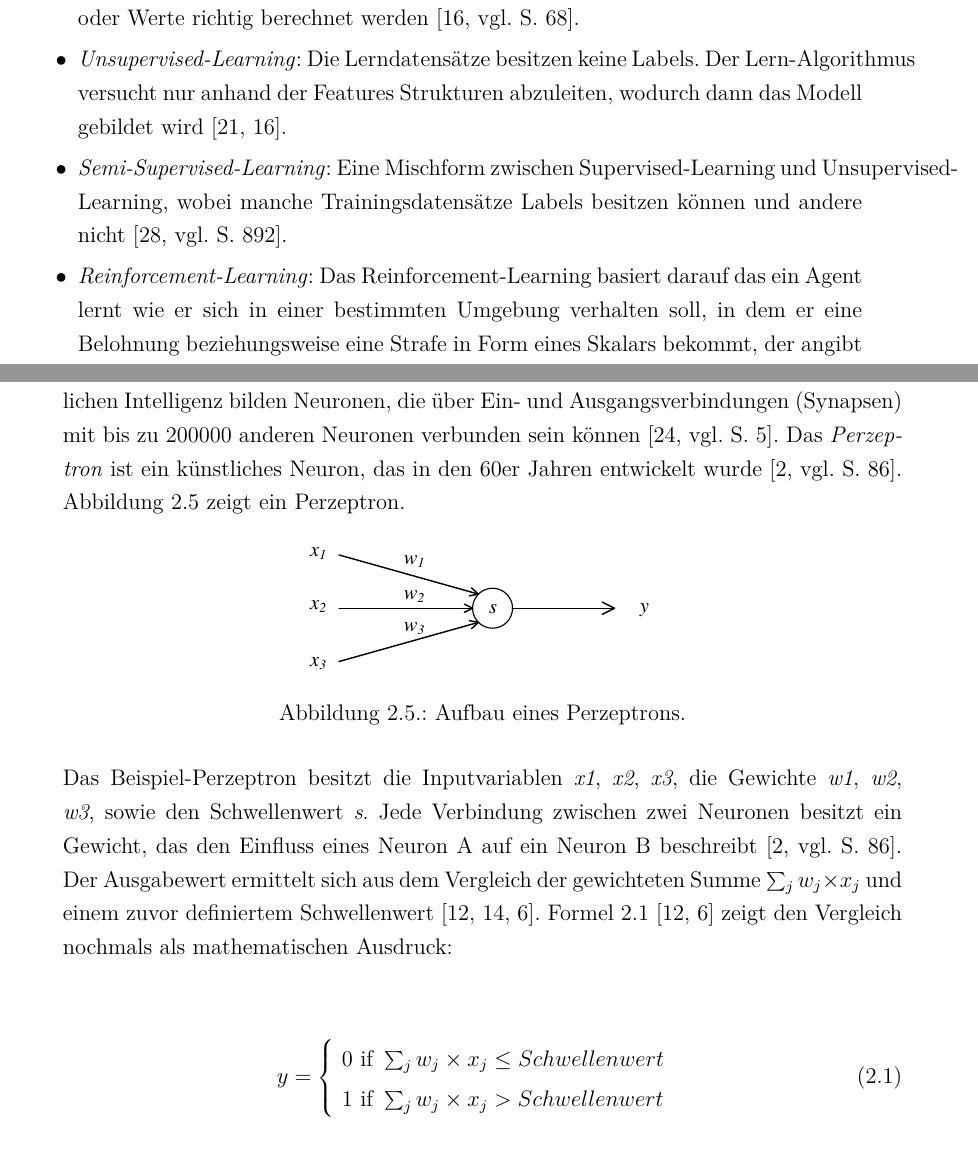
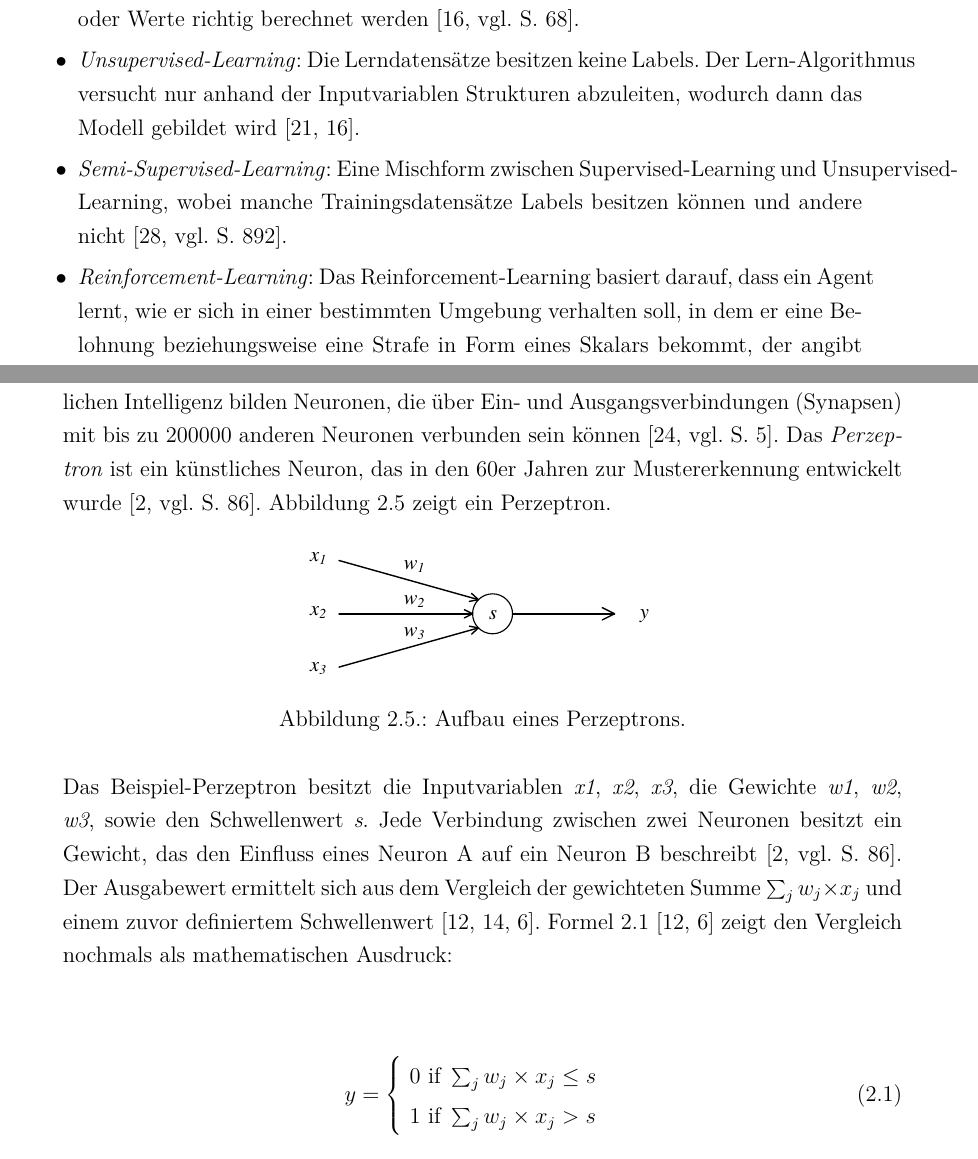
Before and after one commit to COA1IMB/BA-FABIAN_COTIC, a LaTeX thesis (Template.tex, which reads Kapitel2.tex): two parts of pages 31 and 32 of 53, joined at a grey line, cut so that both start at the same text. The pictures show the PDF file Template.pdf that the author committed with the source.

Commit message:
05.05.17

```diff
--- a/Kapitel2.tex
+++ b/Kapitel2.tex
@@ -105,13 +105,13 @@ Die Banktransaktionen die die Trainingsdaten bilden, besitzen verschiedene Attri
 \label{tab:trainingset}
 \end{table}
 
-Abhängig von der zugrundeliegenden Problemstellung, gibt es mehrere Verfahren zur Modellbildung. Zur Auswahl eines geeigneten Lern-Algorithmus, muss die Problemstellung und die vorhandenen Daten validiert und einem der folgenden Verfahren zugeordnet werden:
+Abhängig von der zugrundeliegenden Problemstellung gibt es mehrere Verfahren zur Modellbildung. Zur Auswahl eines geeigneten Lern-Algorithmus, muss die Problemstellung und die vorhandenen Daten validiert und einem der folgenden Verfahren zugeordnet werden:
 
 \begin{itemize*}
 \item \emph{Supervised-Learning}: Die Lerndatensätze bestehen aus Features und Labels. Das Modell wird trainiert, in dem man ihm vorgibt, wie Klassen richtig zugeordnet oder Werte richtig berechnet werden \cite[vgl. S. 68]{EM17}.
-\item \emph{Unsupervised-Learning}: Die Lerndatensätze besitzen keine Labels. Der Lern-Algorithmus versucht nur anhand der Features Strukturen abzuleiten, wodurch dann das Modell gebildet wird \cite[]{SG17, EM17}.
+\item \emph{Unsupervised-Learning}: Die Lerndatensätze besitzen keine Labels. Der Lern-Algorithmus versucht nur anhand der Inputvariablen Strukturen abzuleiten, wodurch dann das Modell gebildet wird \cite[]{SG17, EM17}.
 \item \emph{Semi-Supervised-Learning}: Eine Mischform zwischen Supervised-Learning und Unsupervised-Learning, wobei manche Trainingsdatensätze Labels besitzen können und andere nicht \cite[vgl. S. 892]{ZH10}.
-\item \emph{Reinforcement-Learning}: Das Reinforcement-Learning basiert darauf das ein Agent lernt wie er sich in einer bestimmten Umgebung verhalten soll, in dem er eine Belohnung beziehungsweise eine Strafe in Form eines Skalars bekommt, der angibt wie gut oder schlecht sich der Agent verhalten hat \cite[vgl. S. 5]{WO12}.
+\item \emph{Reinforcement-Learning}: Das Reinforcement-Learning basiert darauf, dass ein Agent lernt, wie er sich in einer bestimmten Umgebung verhalten soll, in dem er eine Belohnung beziehungsweise eine Strafe in Form eines Skalars bekommt, der angibt wie gut oder schlecht sich der Agent verhalten hat \cite[vgl. S. 5]{WO12}.
 \end{itemize*}
 
 Über die Lernverfahren hinaus, müssen auch die zu berechnenden Ergebnisse der Problemstellung klassifiziert werden, um einen geeigneten Algorithmus zu finden:
@@ -136,7 +136,7 @@ Abhängig von der zugrundeliegenden Problemstellung, gibt es mehrere Verfahren z
 
 \end{itemize*}
 
-Konventionelle Informationssysteme bearbeiten Aufgaben für gewöhnlich schneller als der Mensch. Nicht desto trotz handelt der Mensch in vielen Disziplinen noch ''intelligenter'' als ein Computer, als Beispiel hierfür ist die Gesichts- und Spracherkennung zu nennen. Daher liegt es nahe, dass Forscher sich am menschlichen Gehirn inspirieren lassen beim Versuch intelligente Maschinen zu entwickeln. Die Entwicklung von künstlichen neuronalen Netzen geht zurück in die 40er Jahre, als die notwendigen biologischen und elektrotechnischen Voraussetzungen vorlagen \cite [vgl. S. 1]{HS97}. Grundbaustein der menschlichen Intelligenz bilden Neuronen, die über Ein- und Ausgangsverbindungen (Synapsen) mit bis zu 200000 anderen Neuronen verbunden sein können \cite [vgl. S. 5]{SS97}. Das \textit{Perzeptron} ist ein künstliches Neuron, das in den 60er Jahren entwickelt wurde \cite [vgl. S. 86]{EA16}. Abbildung \ref{fig:perceptron} zeigt ein Perzeptron.
+Konventionelle Informationssysteme bearbeiten Aufgaben für gewöhnlich schneller als der Mensch. Nicht desto trotz handelt der Mensch in vielen Disziplinen noch ''intelligenter'' als ein Computer, als Beispiel hierfür ist die Gesichts- und Spracherkennung zu nennen. Daher liegt es nahe, dass Forscher sich am menschlichen Gehirn inspirieren lassen beim Versuch intelligente Maschinen zu entwickeln. Die Entwicklung von künstlichen neuronalen Netzen geht zurück in die 40er Jahre, als die notwendigen biologischen und elektrotechnischen Voraussetzungen vorlagen \cite [vgl. S. 1]{HS97}. Grundbaustein der menschlichen Intelligenz bilden Neuronen, die über Ein- und Ausgangsverbindungen (Synapsen) mit bis zu 200000 anderen Neuronen verbunden sein können \cite [vgl. S. 5]{SS97}. Das \textit{Perzeptron} ist ein künstliches Neuron, das in den 60er Jahren zur Mustererkennung entwickelt wurde \cite [vgl. S. 86]{EA16}. Abbildung \ref{fig:perceptron} zeigt ein Perzeptron.
 
 \begin{figure}[ht]
 \centering
@@ -149,6 +149,6 @@ Das Beispiel-Perzeptron besitzt die Inputvariablen \textit{x1}, \textit{x2}, \te
 
 \begin{align}
 \label{formula:perceptroneformula}
-y = \begin{cases}\text{ }0\text{ }\text{if}\text{ }\sum_j w_{j}\times x_{j}\leq Schwellenwert\\\text{ }1\text{ }\text{if}\text{ }\sum_j w_{j}\times x_{j}> Schwellenwert\end{cases}
+y = \begin{cases}\text{ }0\text{ }\text{if}\text{ }\sum_j w_{j}\times x_{j}\leq s\\\text{ }1\text{ }\text{if}\text{ }\sum_j w_{j}\times x_{j}> s\end{cases}
 \end{align}
 
```
Also changed, not shown: Template.tex (+2 -0 lines), Kapitel1.pdf (deleted), Template.pdf, images/lernprozess.pdf, Kapitel2.tex (12 more changed lines), 3 other files.
